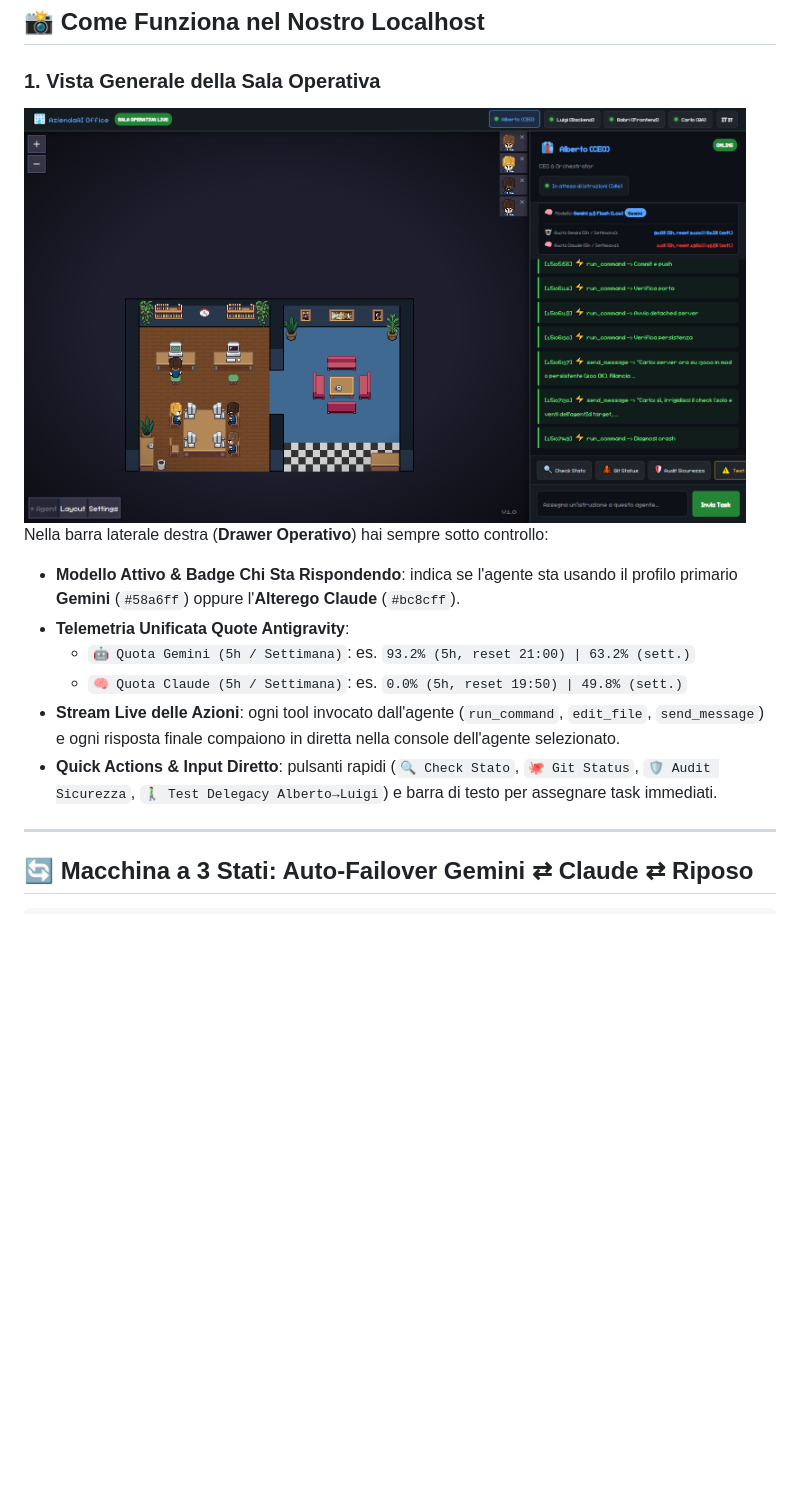
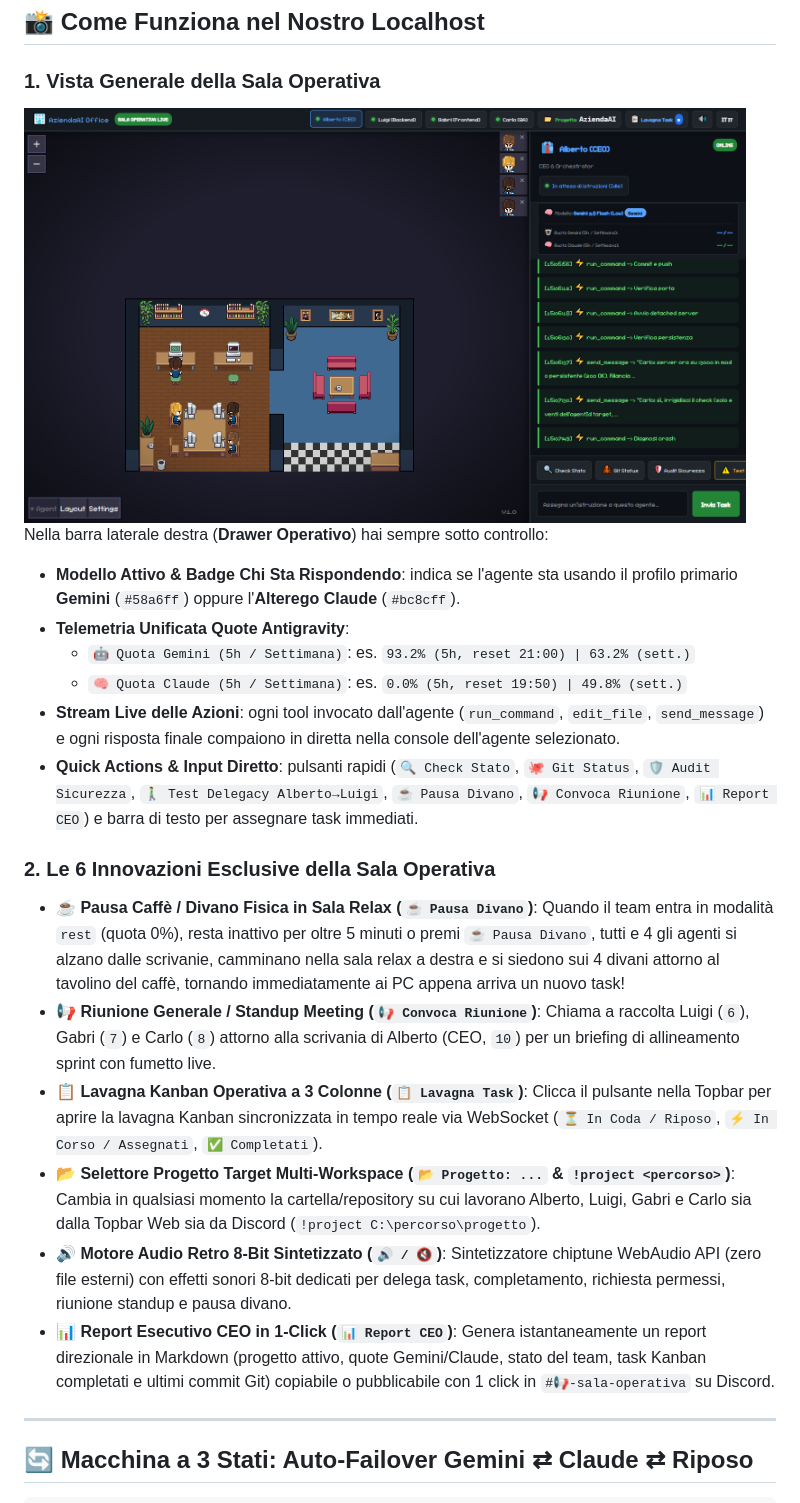
Before and after one commit to nev3rquit/pixel-agents-antigravity, a Markdown page: README.it.md, the part around the change. GitHub-like rendering; pictures changed too: public/aziendaai-dashboard.png; blank space fills up the shorter version.

Commit message:
docs(readme): document all 6 virtual office innovations and update live screenshots

```diff
--- a/README.it.md
+++ b/README.it.md
@@ -52,7 +52,15 @@ Nella barra laterale destra (**Drawer Operativo**) hai sempre sotto controllo:
   - `🤖 Quota Gemini (5h / Settimana)`: es. `93.2% (5h, reset 21:00) | 63.2% (sett.)`
   - `🧠 Quota Claude (5h / Settimana)`: es. `0.0% (5h, reset 19:50) | 49.8% (sett.)`
 - **Stream Live delle Azioni**: ogni tool invocato dall'agente (`run_command`, `edit_file`, `send_message`) e ogni risposta finale compaiono in diretta nella console dell'agente selezionato.
-- **Quick Actions & Input Diretto**: pulsanti rapidi (`🔍 Check Stato`, `🐙 Git Status`, `🛡️ Audit Sicurezza`, `🚶‍♂️ Test Delegacy Alberto→Luigi`) e barra di testo per assegnare task immediati.
+- **Quick Actions & Input Diretto**: pulsanti rapidi (`🔍 Check Stato`, `🐙 Git Status`, `🛡️ Audit Sicurezza`, `🚶‍♂️ Test Delegacy Alberto→Luigi`, `☕ Pausa Divano`, `📢 Convoca Riunione`, `📊 Report CEO`) e barra di testo per assegnare task immediati.
+
+### 2. Le 6 Innovazioni Esclusive della Sala Operativa
+- **☕ Pausa Caffè / Divano Fisica in Sala Relax (`☕ Pausa Divano`)**: Quando il team entra in modalità `rest` (quota 0%), resta inattivo per oltre 5 minuti o premi `☕ Pausa Divano`, tutti e 4 gli agenti si alzano dalle scrivanie, camminano nella sala relax a destra e si siedono sui 4 divani attorno al tavolino del caffè, tornando immediatamente ai PC appena arriva un nuovo task!
+- **📢 Riunione Generale / Standup Meeting (`📢 Convoca Riunione`)**: Chiama a raccolta Luigi (`6`), Gabri (`7`) e Carlo (`8`) attorno alla scrivania di Alberto (CEO, `10`) per un briefing di allineamento sprint con fumetto live.
+- **📋 Lavagna Kanban Operativa a 3 Colonne (`📋 Lavagna Task`)**: Clicca il pulsante nella Topbar per aprire la lavagna Kanban sincronizzata in tempo reale via WebSocket (`⏳ In Coda / Riposo`, `⚡ In Corso / Assegnati`, `✅ Completati`).
+- **📂 Selettore Progetto Target Multi-Workspace (`📂 Progetto: ...` & `!project <percorso>`)**: Cambia in qualsiasi momento la cartella/repository su cui lavorano Alberto, Luigi, Gabri e Carlo sia dalla Topbar Web sia da Discord (`!project C:\percorso\progetto`).
+- **🔊 Motore Audio Retro 8-Bit Sintetizzato (`🔊 / 🔇`)**: Sintetizzatore chiptune WebAudio API (zero file esterni) con effetti sonori 8-bit dedicati per delega task, completamento, richiesta permessi, riunione standup e pausa divano.
+- **📊 Report Esecutivo CEO in 1-Click (`📊 Report CEO`)**: Genera istantaneamente un report direzionale in Markdown (progetto attivo, quote Gemini/Claude, stato del team, task Kanban completati e ultimi commit Git) copiabile o pubblicabile con 1 click in `#📢-sala-operativa` su Discord.
 
 ---
 
```
Also changed, not shown: README.md (+9 -1 lines), public/aziendaai-delegation.png.
